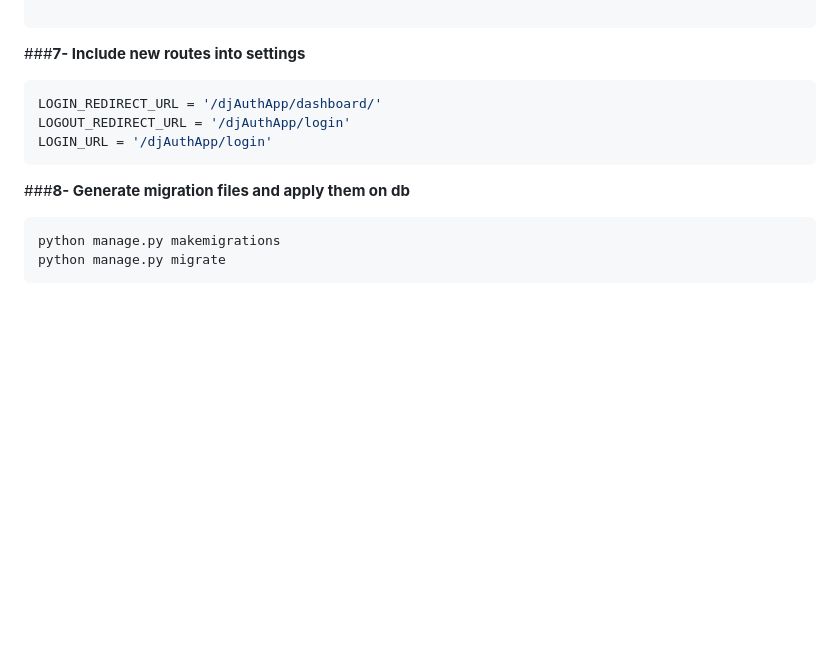
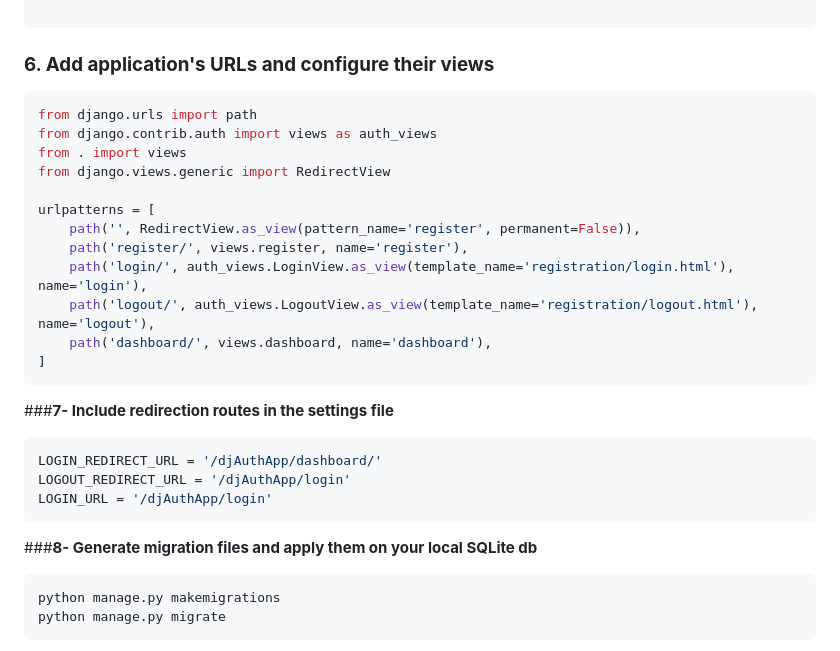
Before and after one commit to mivehk/djangoAuthApp, a Markdown page: README.md, the part around one of its changes. GitHub-like rendering; blank space fills up the shorter version.

````diff
--- a/README.md
+++ b/README.md
@@ -100,14 +85,30 @@ def register(request):
 
 ```
 
-###**7- Include new routes into settings**
+### **6. Add application's URLs and configure their views**
+```bash
+from django.urls import path
+from django.contrib.auth import views as auth_views
+from . import views
+from django.views.generic import RedirectView
+
+urlpatterns = [
+    path('', RedirectView.as_view(pattern_name='register', permanent=False)),
+    path('register/', views.register, name='register'),
+    path('login/', auth_views.LoginView.as_view(template_name='registration/login.html'), name='login'),
+    path('logout/', auth_views.LogoutView.as_view(template_name='registration/logout.html'), name='logout'),
+    path('dashboard/', views.dashboard, name='dashboard'),
+]
+```
+
+###**7- Include redirection routes in the settings file**
 ```bash
 LOGIN_REDIRECT_URL = '/djAuthApp/dashboard/'
 LOGOUT_REDIRECT_URL = '/djAuthApp/login'
 LOGIN_URL = '/djAuthApp/login'
 ```
 
-###**8- Generate migration files and apply them on db**
+###**8- Generate migration files and apply them on your local SQLite db**
 ```bash
 python manage.py makemigrations
 python manage.py migrate
````
Also changed, not shown: other parts of README.md (+7 -22 lines).
